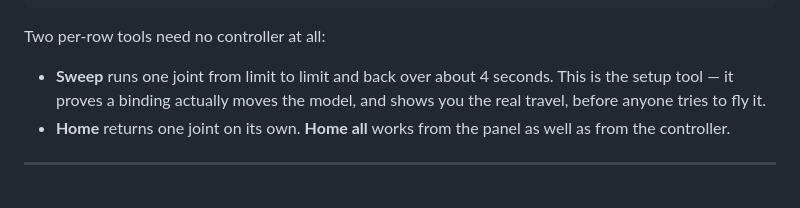
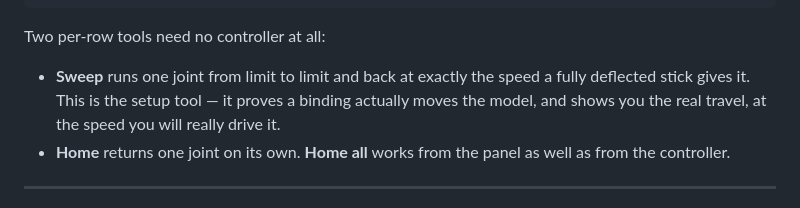
Before and after one commit to arnavcurie/onshape-gamepad-spike, a Markdown page: STORE_LISTING_Long.md, the part around the change. Drawn GitHub-style.

Commit message:
Update the long-form listing to match the derived sweep speed
The paste description and index.html were corrected with the fix itself; this
was the last copy still quoting a fixed four seconds.

Co-Authored-By: Claude Opus 5 <noreply@anthropic.com>

```diff
--- a/STORE_LISTING_Long.md
+++ b/STORE_LISTING_Long.md
@@ -137,9 +137,9 @@ Guide      offered, but Windows usually claims it for the Game Bar first
 
 Two per-row tools need no controller at all:
 
-- **Sweep** runs one joint from limit to limit and back over about 4 seconds. This is the
-  setup tool — it proves a binding actually moves the model, and shows you the real
-  travel, before anyone tries to fly it.
+- **Sweep** runs one joint from limit to limit and back at exactly the speed a fully
+  deflected stick gives it. This is the setup tool — it proves a binding actually moves
+  the model, and shows you the real travel, at the speed you will really drive it.
 - **Home** returns one joint on its own. **Home all** works from the panel as well as
   from the controller.
 
```
